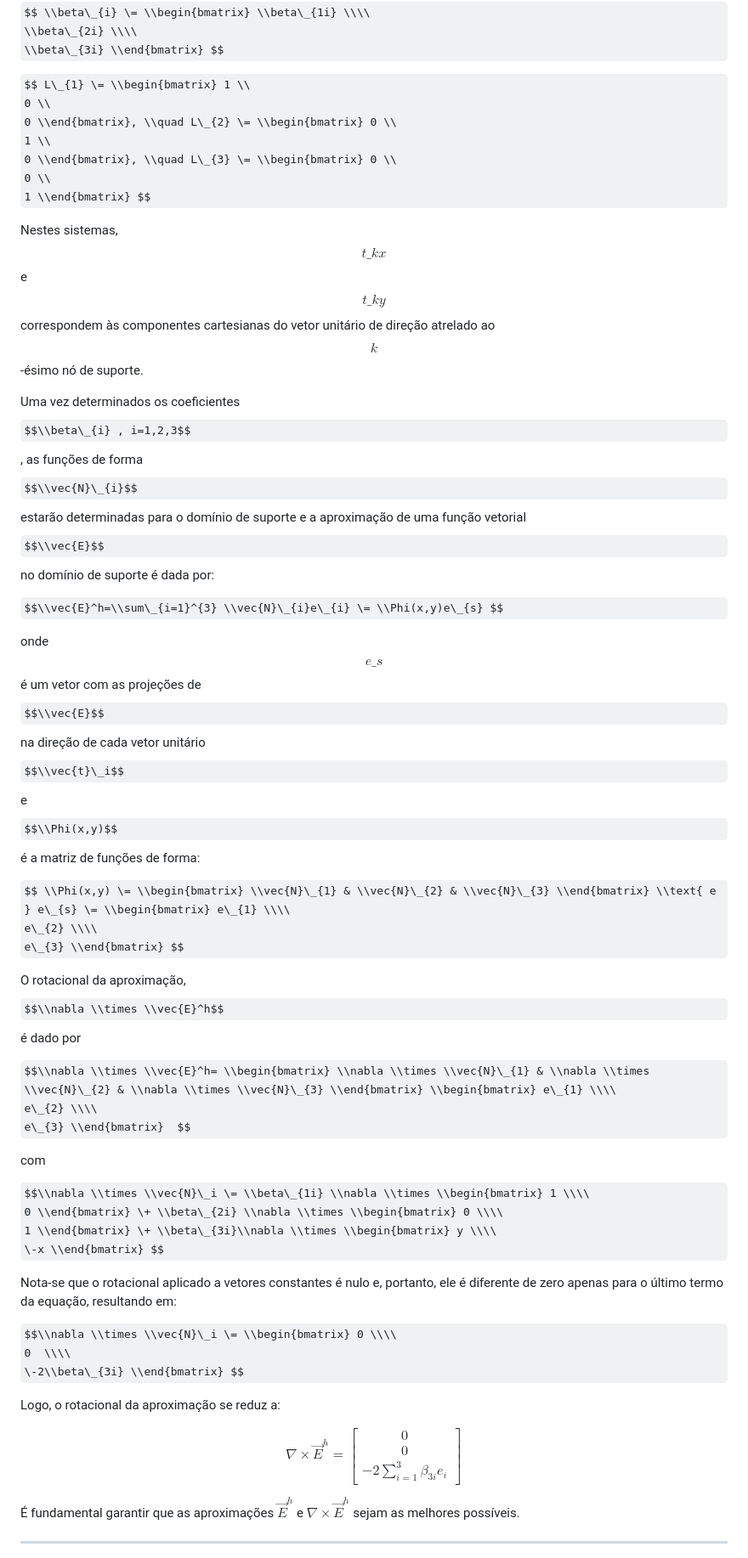
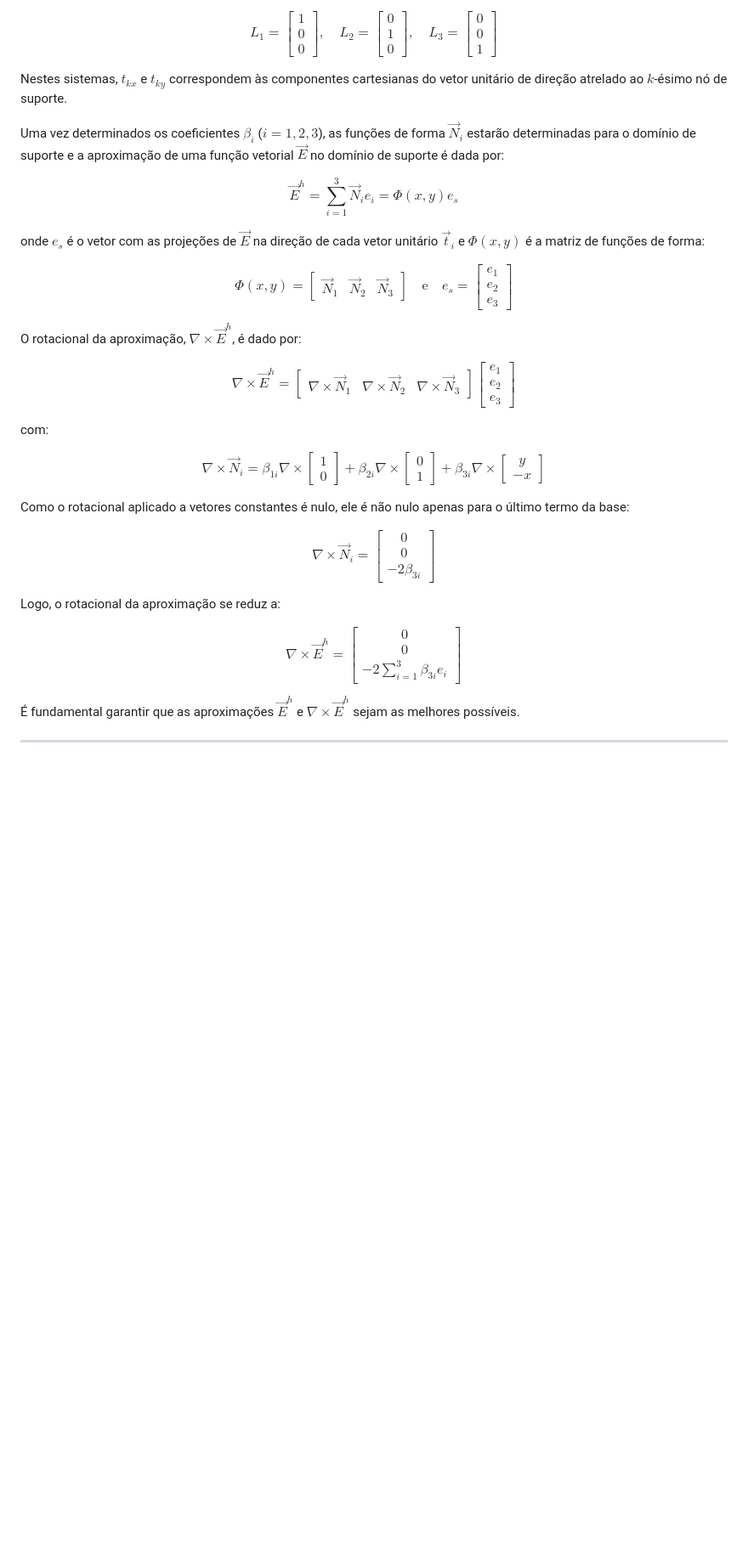
Before and after one commit to rencmbr/teste-cod, a Markdown page: Readme.md, the part around one of its changes. Shown at 85% size. Drawn GitHub-style; some formulas as TeX source; blank space fills up the shorter version.

Commit message:
docs: refine technical descriptions and formatting in Readme.md

```diff
--- a/Readme.md
+++ b/Readme.md
@@ -43,52 +40,31 @@ $$ A \= \\begin{bmatrix} t\_{1x} & t\_{1y} & y\_{1}t\_{1x} \- x\_{1}t\_{1y} \\\\
 
-$$ \\beta\_{i} \= \\begin{bmatrix} \\beta\_{1i} \\\\
-				 \\beta\_{2i} \\\\
-				 \\beta\_{3i} \\end{bmatrix} $$
+$$L_1 = \begin{bmatrix} 1 \\ 0 \\ 0 \end{bmatrix}, \quad L_2 = \begin{bmatrix} 0 \\ 1 \\ 0 \end{bmatrix}, \quad L_3 = \begin{bmatrix} 0 \\ 0 \\ 1 \end{bmatrix}$$
 
-$$ L\_{1} \= \\begin{bmatrix} 1 \\
-0 \\
-0 \\end{bmatrix}, \\quad L\_{2} \= \\begin{bmatrix} 0 \\
-1 \\
-0 \\end{bmatrix}, \\quad L\_{3} \= \\begin{bmatrix} 0 \\
-0 \\
-1 \\end{bmatrix} $$
+Nestes sistemas, $t_{kx}$ e $t_{ky}$ correspondem às componentes cartesianas do vetor unitário de direção atrelado ao $k$-ésimo nó de suporte.
 
-Nestes sistemas, $$t\_{kx}$$ e $$t\_{ky}$$ correspondem às componentes cartesianas do vetor unitário de direção atrelado ao $$k$$-ésimo nó de suporte.
+Uma vez determinados os coeficientes $\beta_i$ ($i=1,2,3$), as funções de forma $\vec{N}_i$ estarão determinadas para o domínio de suporte e a aproximação de uma função vetorial $\vec{E}$ no domínio de suporte é dada por:
 
-Uma vez determinados os coeficientes $$\\beta\_{i} , i=1,2,3$$, as funções de forma $$\\vec{N}\_{i}$$ estarão determinadas para o domínio de suporte e a aproximação de uma função vetorial $$\\vec{E}$$ no domínio de suporte é dada por:
+$$\vec{E}^h = \sum_{i=1}^3 \vec{N}_i e_i = \Phi(x,y) e_s$$
 
-$$\\vec{E}^h=\\sum\_{i=1}^{3} \\vec{N}\_{i}e\_{i} \= \\Phi(x,y)e\_{s} $$
+onde $e_s$ é o vetor com as projeções de $\vec{E}$ na direção de cada vetor unitário $\vec{t}_i$ e $\Phi(x,y)$ é a matriz de funções de forma:
 
-onde $$e\_s$$ é um vetor com as projeções de $$\\vec{E}$$ na direção de cada vetor unitário $$\\vec{t}\_i$$ e $$\\Phi(x,y)$$ é a matriz de funções de forma:
+$$\Phi(x,y) = \begin{bmatrix} \vec{N}_1 & \vec{N}_2 & \vec{N}_3 \end{bmatrix} \quad \text{e} \quad e_s = \begin{bmatrix} e_1 \\ e_2 \\ e_3 \end{bmatrix}$$
 
-$$ \\Phi(x,y) \= \\begin{bmatrix} \\vec{N}\_{1} & \\vec{N}\_{2} & \\vec{N}\_{3} \\end{bmatrix} \\text{ e } e\_{s} \= \\begin{bmatrix} e\_{1} \\\\
-e\_{2} \\\\
-e\_{3} \\end{bmatrix} $$
+O rotacional da aproximação, $\nabla \times \vec{E}^h$, é dado por:
 
-O rotacional da aproximação, $$\\nabla \\times \\vec{E}^h$$ é dado por
+$$\nabla \times \vec{E}^h = \begin{bmatrix} \nabla \times \vec{N}_1 & \nabla \times \vec{N}_2 & \nabla \times \vec{N}_3 \end{bmatrix} \begin{bmatrix} e_1 \\ e_2 \\ e_3 \end{bmatrix}$$
 
-$$\\nabla \\times \\vec{E}^h= \\begin{bmatrix} \\nabla \\times \\vec{N}\_{1} & \\nabla \\times \\vec{N}\_{2} & \\nabla \\times \\vec{N}\_{3} \\end{bmatrix} \\begin{bmatrix} e\_{1} \\\\
-e\_{2} \\\\
-e\_{3} \\end{bmatrix}  $$
+com:
 
-com
+$$\nabla \times \vec{N}_i = \beta_{1i} \nabla \times \begin{bmatrix} 1 \\ 0 \end{bmatrix} + \beta_{2i} \nabla \times \begin{bmatrix} 0 \\ 1 \end{bmatrix} + \beta_{3i} \nabla \times \begin{bmatrix} y \\ -x \end{bmatrix}$$
 
-$$\\nabla \\times \\vec{N}\_i \= \\beta\_{1i} \\nabla \\times \\begin{bmatrix} 1 \\\\
-0 \\end{bmatrix} \+ \\beta\_{2i} \\nabla \\times \\begin{bmatrix} 0 \\\\
-1 \\end{bmatrix} \+ \\beta\_{3i}\\nabla \\times \\begin{bmatrix} y \\\\
-\-x \\end{bmatrix} $$
+Como o rotacional aplicado a vetores constantes é nulo, ele é não nulo apenas para o último termo da base:
 
-Nota-se que o rotacional aplicado a vetores constantes é nulo e, portanto, ele é diferente de zero apenas para o último termo da equação, resultando em:
-
-$$\\nabla \\times \\vec{N}\_i \= \\begin{bmatrix} 0 \\\\
-0  \\\\
-\-2\\beta\_{3i} \\end{bmatrix} $$
+$$\nabla \times \vec{N}_i = \begin{bmatrix} 0 \\ 0 \\ -2\beta_{3i} \end{bmatrix}$$
 
 Logo, o rotacional da aproximação se reduz a:
 
-$$\nabla \times \vec{E}^h = \begin{bmatrix} 0 \\
-0  \\
--2 \sum_{i=1}^{3} \beta_{3i}e_{i}  \end{bmatrix}$$
+$$\nabla \times \vec{E}^h = \begin{bmatrix} 0 \\ 0 \\ -2 \sum_{i=1}^3 \beta_{3i} e_i \end{bmatrix}$$
 
 É fundamental garantir que as aproximações $\vec{E}^h$ e $\nabla \times \vec{E}^h$ sejam as melhores possíveis.
 
```
Also changed, not shown: other parts of Readme.md (+22 -25 lines).
